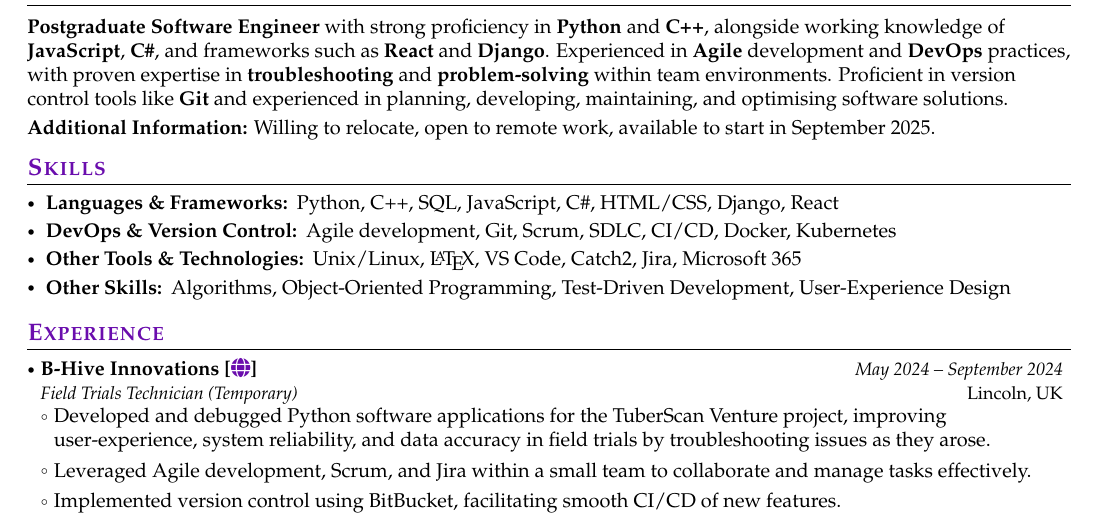
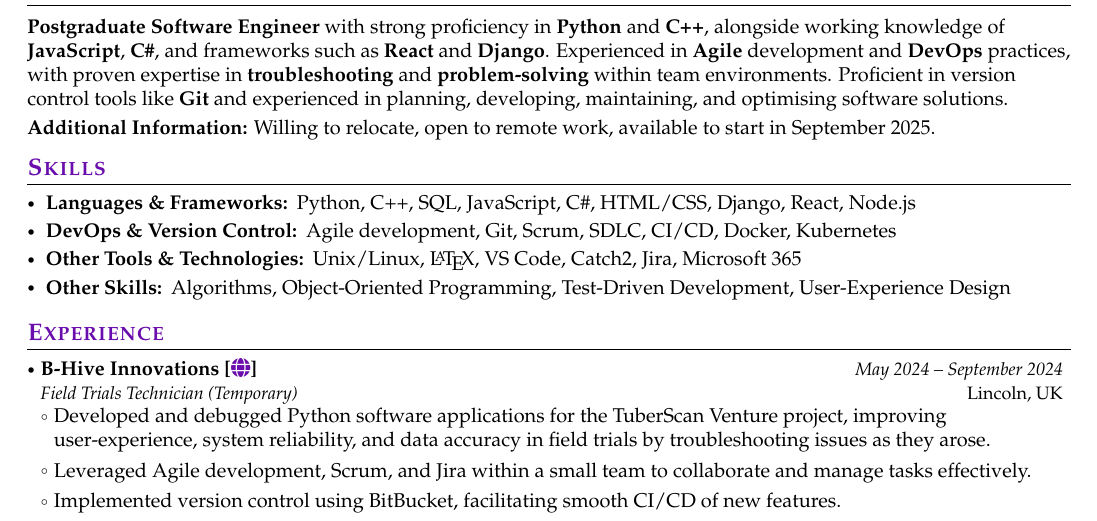
Before and after one commit to jiashun-wang/CV-for-PhD-Applying, a LaTeX CV (main.tex, which reads sections/skills.tex): part of the page, cut so that both start at the same text. Compiled offline with pdfLaTeX.

Commit message:
Add Node.js to Languages & Frameworks skill group for enhanced skill representation

```diff
--- a/sections/skills.tex
+++ b/sections/skills.tex
@@ -1,5 +1,5 @@
 \makeskills{
-    \skillgroup{Languages \& Frameworks}{Python, C++, SQL, JavaScript, C\#, HTML/CSS, Django, React}
+    \skillgroup{Languages \& Frameworks}{Python, C++, SQL, JavaScript, C\#, HTML/CSS, Django, React, Node.js}
     %\skillgroup{Data Science \& Machine Learning}{MySQL, NumPy, pandas, scikit-learn, TensorFlow, Keras}
     %\skillgroup{Cloud Technologies}{AWS, Azure, Google Cloud Platform}
     \skillgroup{DevOps \& Version Control}{Agile development, Git, Scrum, SDLC, CI/CD, Docker, Kubernetes}
```
Also changed, not shown: main.pdf.
